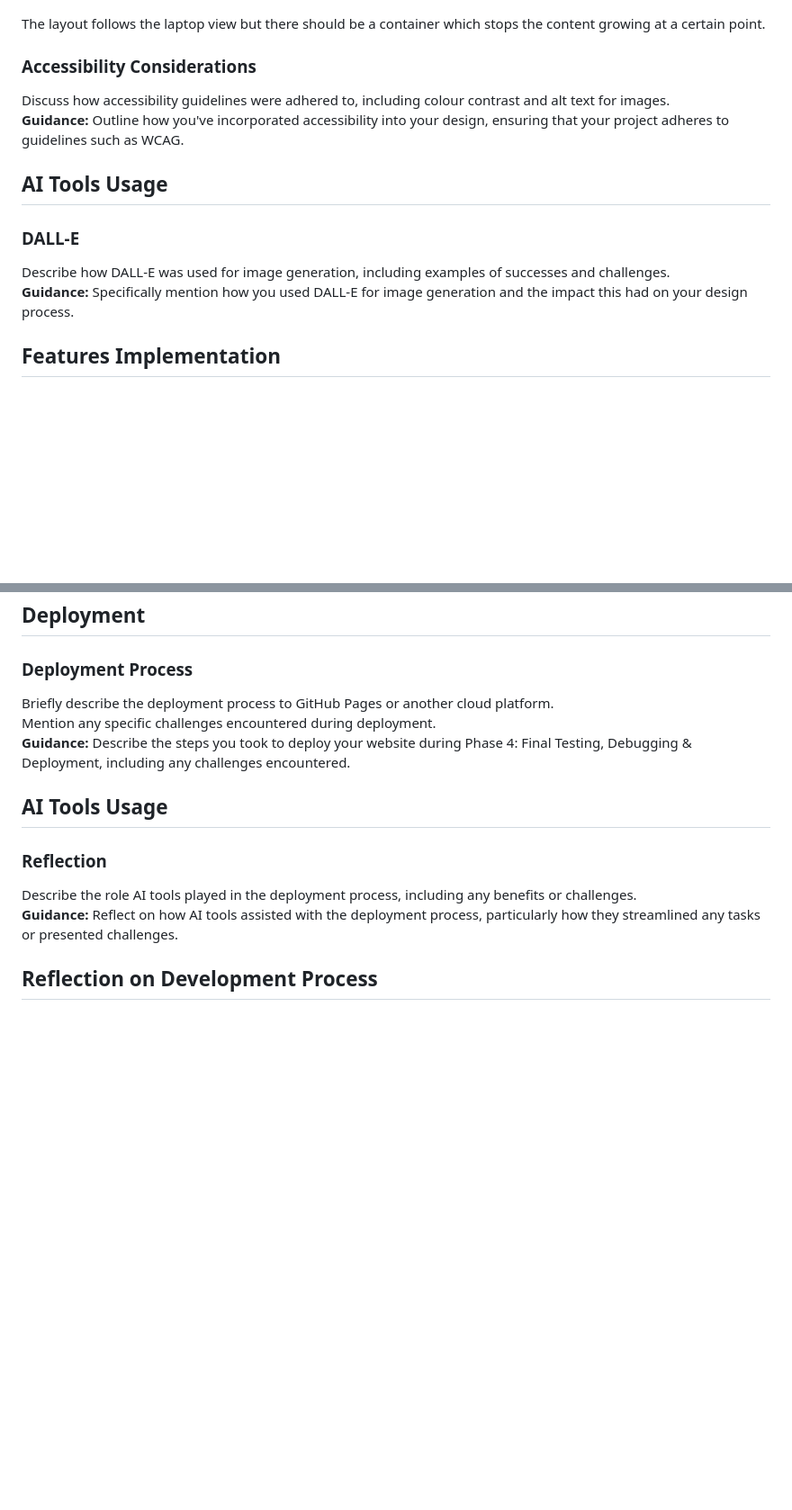
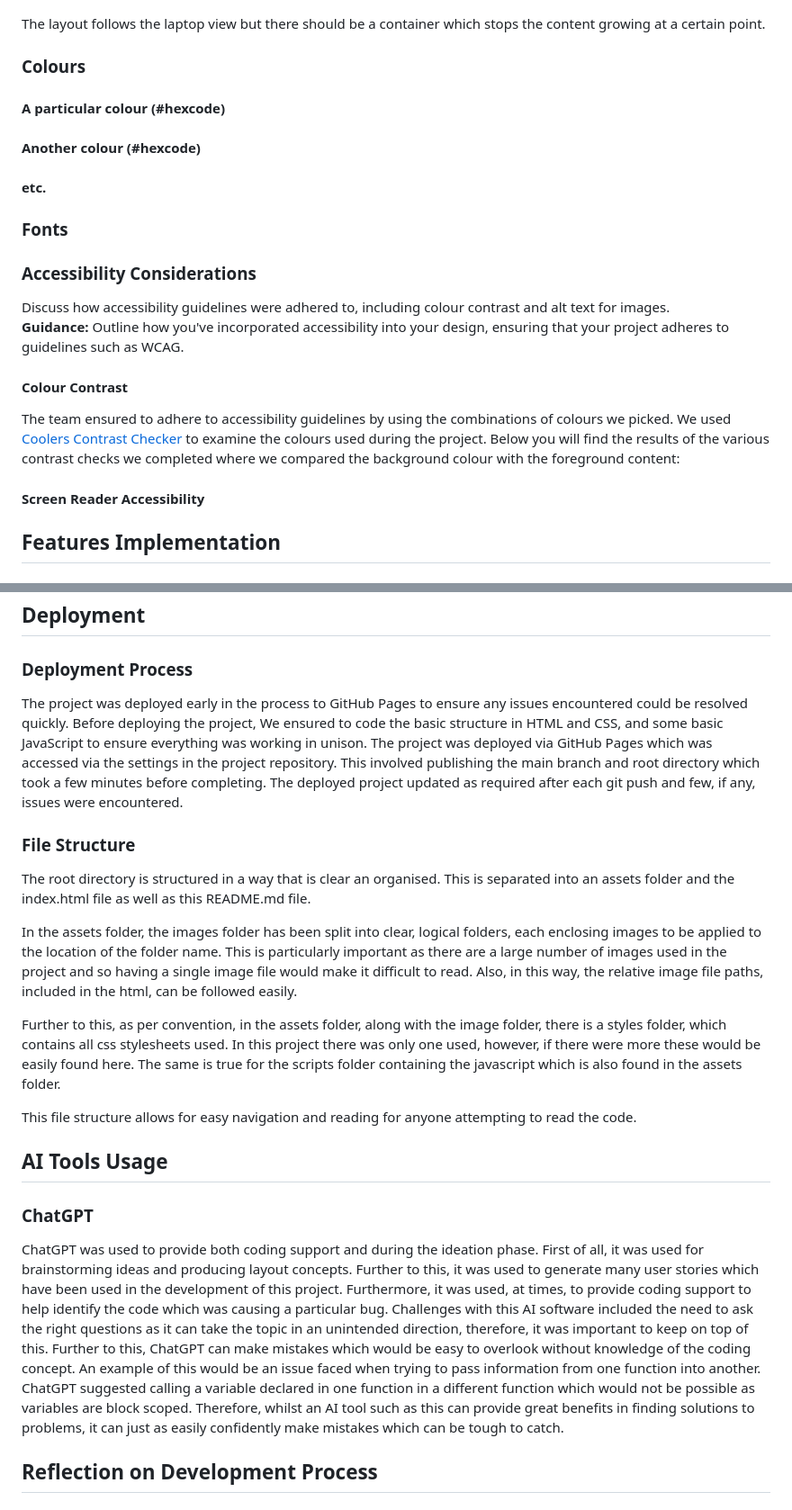
Before and after one commit to MFS4711/Hackathon-1-Quiz-Game, a Markdown page: README.md, 2 parts joined by grey strips. Shown: that part at 90% size. GitHub-like rendering; blank space fills up the shorter version.

```diff
--- a/README.md
+++ b/README.md
@@ -237,15 +243,24 @@ This is very similar to the tablet view, the only difference being that the cont
 
 The layout follows the laptop view but there should be a container which stops the content growing at a certain point.
 
+### Colours
+
+#### A particular colour (#hexcode)
+
+#### Another colour (#hexcode)
+
+#### etc.
+
+### Fonts
+
 ### Accessibility Considerations
 Discuss how accessibility guidelines were adhered to, including colour contrast and alt text for images.
 **Guidance:** Outline how you've incorporated accessibility into your design, ensuring that your project adheres to guidelines such as WCAG.
 
-## AI Tools Usage
+#### Colour Contrast
+The team ensured to adhere to accessibility guidelines by using the combinations of colours we picked. We used [Coolers Contrast Checker](https://coolors.co/contrast-checker/112a46-acc8e5) to examine the colours used during the project.  Below you will find the results of the various contrast checks we completed where we compared the background colour with the foreground content:
 
-### DALL-E
-Describe how DALL-E was used for image generation, including examples of successes and challenges.
-**Guidance:** Specifically mention how you used DALL-E for image generation and the impact this had on your design process.
+#### Screen Reader Accessibility
 
 ## Features Implementation
 
@@ -289,15 +312,27 @@ Brief reflection on the effectiveness of using AI tools for debugging and valida
 ## Deployment
 
 ### Deployment Process
-Briefly describe the deployment process to GitHub Pages or another cloud platform.
-Mention any specific challenges encountered during deployment.
-**Guidance:** Describe the steps you took to deploy your website during Phase 4: Final Testing, Debugging & Deployment, including any challenges encountered.
+
+The project was deployed early in the process to GitHub Pages to ensure any issues encountered could be resolved quickly.
+Before deploying the project, We ensured to code the basic structure in HTML and CSS, and some basic JavaScript to ensure everything was working in unison.
+The project was deployed via GitHub Pages which was accessed via the settings in the project repository.
+This involved publishing the main branch and root directory which took a few minutes before completing.
+The deployed project updated as required after each git push and few, if any, issues were encountered.
+
+### File Structure
+The root directory is structured in a way that is clear an organised. This is separated into an assets folder and the index.html file as well as this README.md file.
+
+In the assets folder, the images folder has been split into clear, logical folders, each enclosing images to be applied to the location of the folder name. This is particularly important as there are a large number of images used in the project and so having a single image file would make it difficult to read. Also, in this way, the relative image file paths, included in the html, can be followed easily.
+
+Further to this, as per convention, in the assets folder, along with the image folder, there is a styles folder, which contains all css stylesheets used. In this project there was only one used, however, if there were more these would be easily found here. The same is true for the scripts folder containing the javascript which is also found in the assets folder.
+
+This file structure allows for easy navigation and reading for anyone attempting to read the code.
 
 ## AI Tools Usage
 
-### Reflection
-Describe the role AI tools played in the deployment process, including any benefits or challenges.
-**Guidance:** Reflect on how AI tools assisted with the deployment process, particularly how they streamlined any tasks or presented challenges.
+### ChatGPT
+
+ChatGPT was used to provide both coding support and during the ideation phase. First of all, it was used for brainstorming ideas and producing layout concepts. Further to this, it was used to generate many user stories which have been used in the development of this project. Furthermore, it was used, at times, to provide coding support to help identify the code which was causing a particular bug. Challenges with this AI software included the need to ask the right questions as it can take the topic in an unintended direction, therefore, it was important to keep on top of this. Further to this, ChatGPT can make mistakes which would be easy to overlook without knowledge of the coding concept. An example of this would be an issue faced when trying to pass information from one function into another. ChatGPT suggested calling a variable declared in one function in a different function which would not be possible as variables are block scoped. Therefore, whilst an AI tool such as this can provide great benefits in finding solutions to problems, it can just as easily confidently make mistakes which can be tough to catch.
 
 ## Reflection on Development Process
 
```
Also changed, not shown: other parts of README.md (+28 -14 lines), assets/images/readme/JS-validation.png (added).
